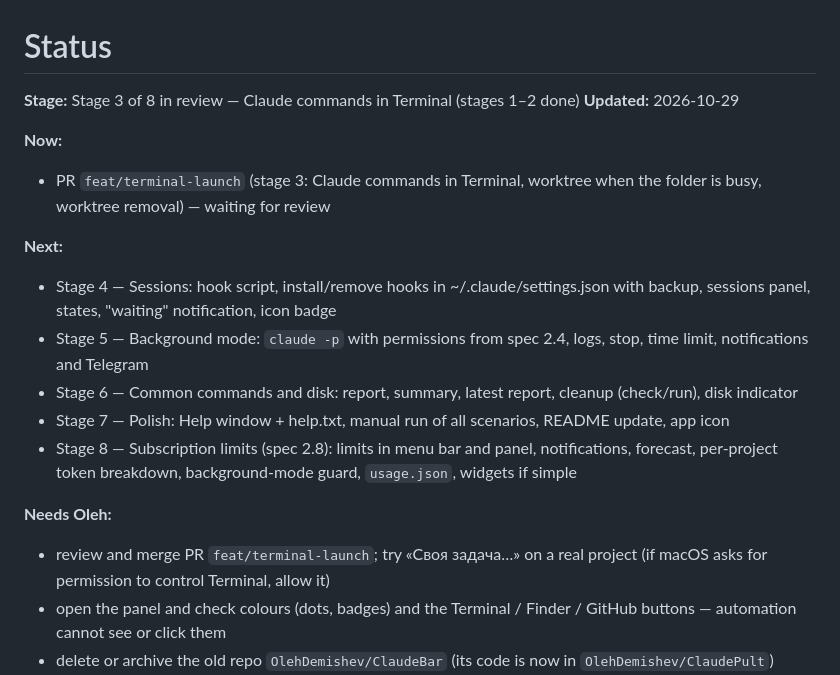
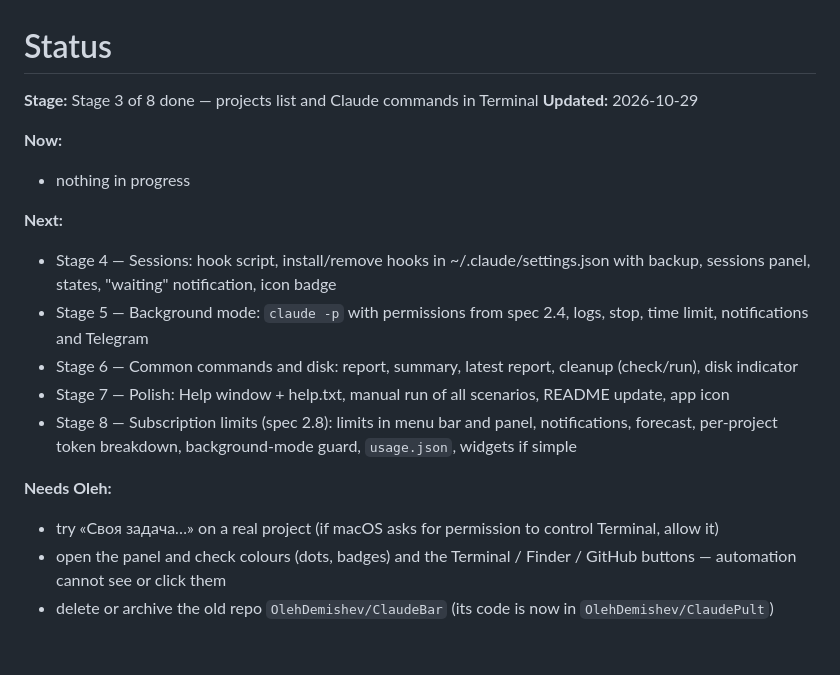
Before and after one commit to OlehDemishev/AIHubBar, a Markdown page: docs/STATUS.md, the part around the change. Rendered like a GitHub page; blank space fills up the shorter version.

Commit message:
Update STATUS header after stage 3 merge
Co-Authored-By: Claude Opus 5.5 <noreply@anthropic.com>

```diff
--- a/docs/STATUS.md
+++ b/docs/STATUS.md
@@ -1,11 +1,11 @@
 # Status
 
 <!-- summary:start -->
-**Stage:** Stage 3 of 8 in review — Claude commands in Terminal (stages 1–2 done)
+**Stage:** Stage 3 of 8 done — projects list and Claude commands in Terminal
 **Updated:** 2026-10-29
 
 **Now:**
-- PR `feat/terminal-launch` (stage 3: Claude commands in Terminal, worktree when the folder is busy, worktree removal) — waiting for review
+- nothing in progress
 
 **Next:**
 - Stage 4 — Sessions: hook script, install/remove hooks in ~/.claude/settings.json with backup, sessions panel, states, "waiting" notification, icon badge
@@ -15,7 +15,7 @@
 - Stage 8 — Subscription limits (spec 2.8): limits in menu bar and panel, notifications, forecast, per-project token breakdown, background-mode guard, `usage.json`, widgets if simple
 
 **Needs Oleh:**
-- review and merge PR `feat/terminal-launch`; try «Своя задача…» on a real project (if macOS asks for permission to control Terminal, allow it)
+- try «Своя задача…» on a real project (if macOS asks for permission to control Terminal, allow it)
 - open the panel and check colours (dots, badges) and the Terminal / Finder / GitHub buttons — automation cannot see or click them
 - delete or archive the old repo `OlehDemishev/ClaudeBar` (its code is now in `OlehDemishev/ClaudePult`)
 - turn on «Запускать при входе в систему» in Settings if wanted — it is left off
```
